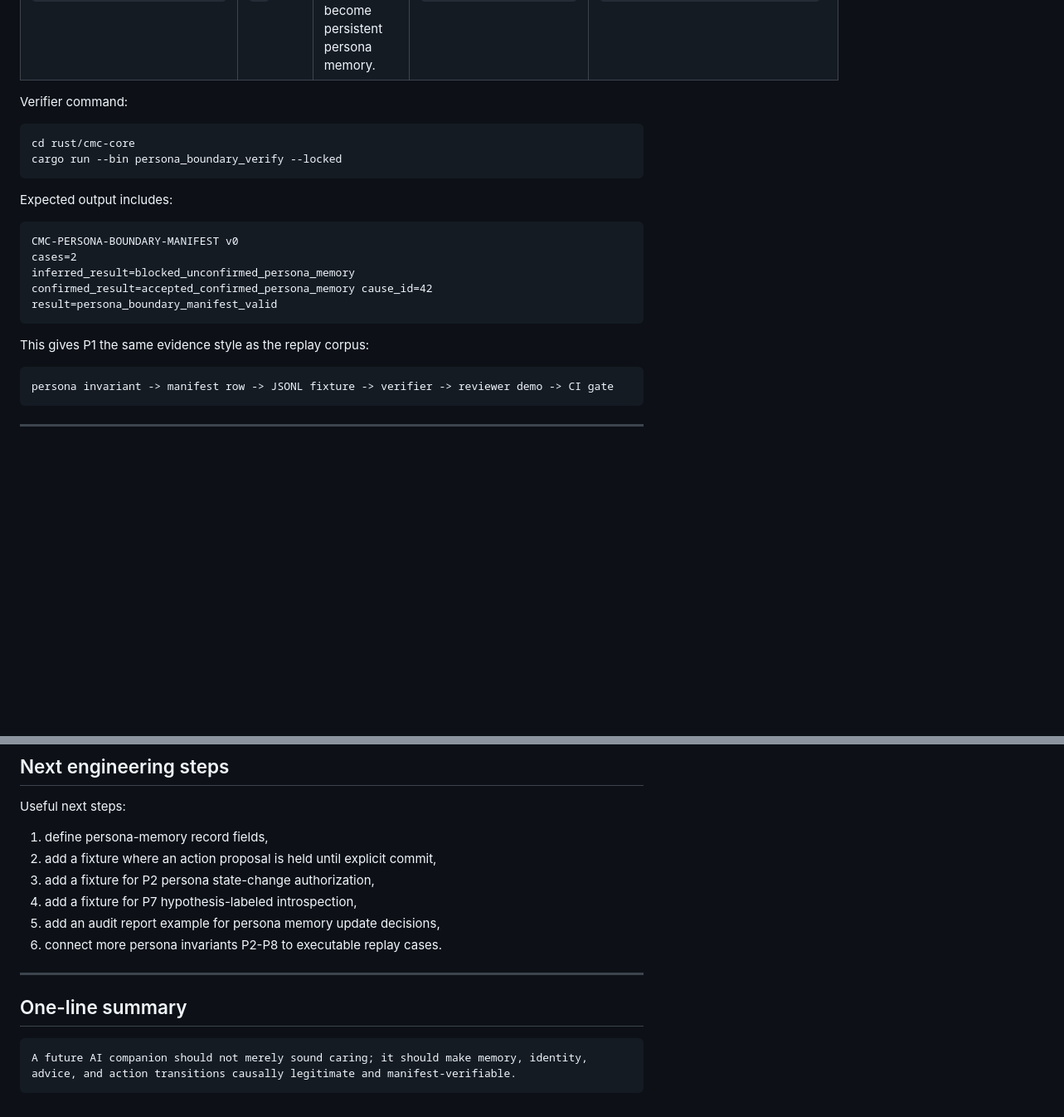
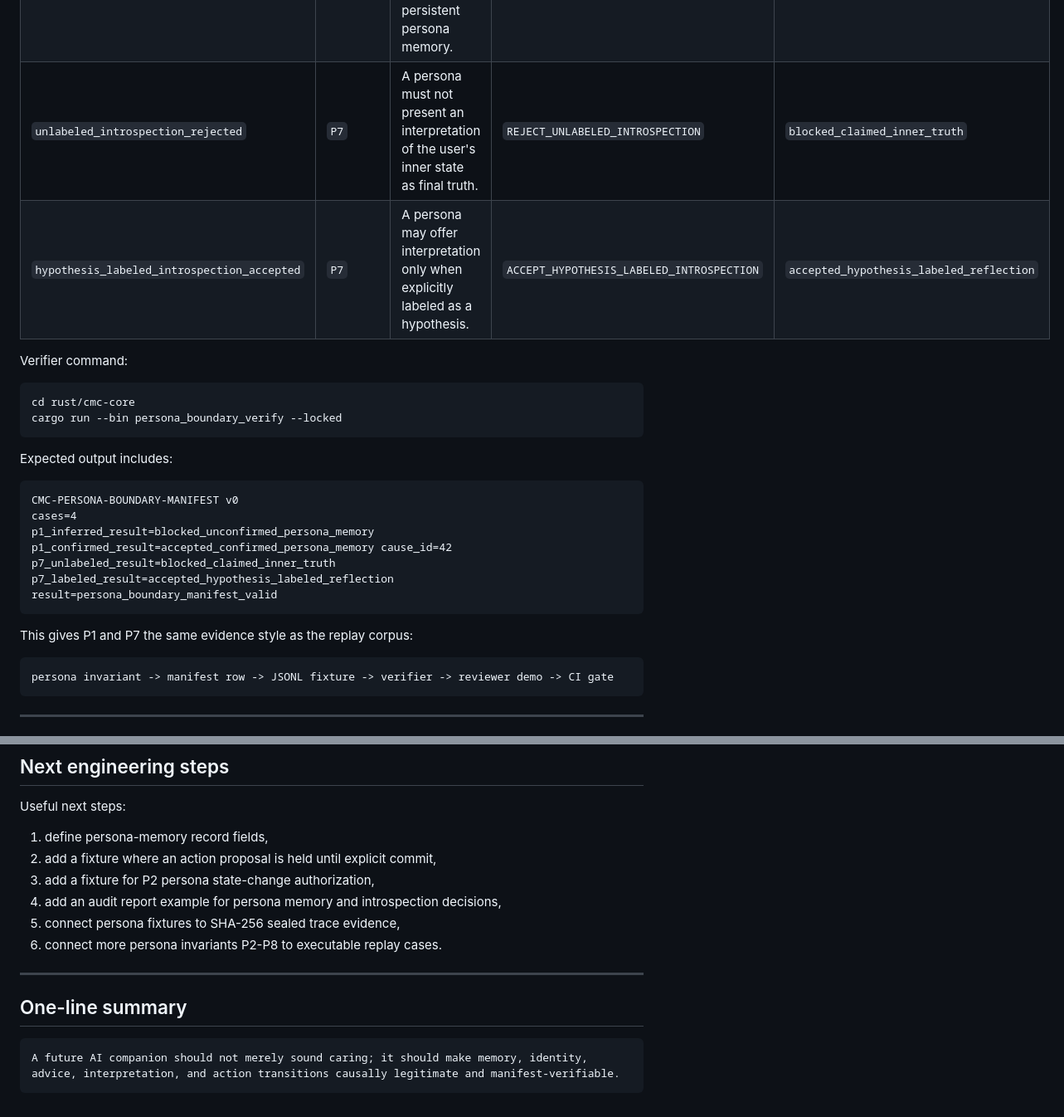
Before and after one commit to safal207/CaPU, a Markdown page: docs/hardware/CMC_PERSONA_BOUNDARY.md, 2 parts joined by grey strips. Shown at 83% size. Rendered like a GitHub page; blank space fills up the shorter version.

Commit message:
docs(cmc): document P7 hypothesis-labeled introspection evidence

````diff
--- a/docs/hardware/CMC_PERSONA_BOUNDARY.md
+++ b/docs/hardware/CMC_PERSONA_BOUNDARY.md
@@ -175,6 +179,8 @@ Current scenarios:
 | --- | --- | --- | --- | --- |
 | `inferred_preference_rejected` | `P1` | An inferred preference without user confirmation cannot become persistent persona memory. | `REJECT_INFERRED_MEMORY` | `blocked_unconfirmed_persona_memory` |
 | `confirmed_preference_accepted` | `P1` | A confirmed preference with a causal source may become persistent persona memory. | `ACCEPT_CONFIRMED_MEMORY` | `accepted_confirmed_persona_memory` |
+| `unlabeled_introspection_rejected` | `P7` | A persona must not present an interpretation of the user's inner state as final truth. | `REJECT_UNLABELED_INTROSPECTION` | `blocked_claimed_inner_truth` |
+| `hypothesis_labeled_introspection_accepted` | `P7` | A persona may offer interpretation only when explicitly labeled as a hypothesis. | `ACCEPT_HYPOTHESIS_LABELED_INTROSPECTION` | `accepted_hypothesis_labeled_reflection` |
 
 Verifier command:
 
@@ -187,13 +193,15 @@ Expected output includes:
 
 ```text
 CMC-PERSONA-BOUNDARY-MANIFEST v0
-cases=2
-inferred_result=blocked_unconfirmed_persona_memory
-confirmed_result=accepted_confirmed_persona_memory cause_id=42
+cases=4
+p1_inferred_result=blocked_unconfirmed_persona_memory
+p1_confirmed_result=accepted_confirmed_persona_memory cause_id=42
+p7_unlabeled_result=blocked_claimed_inner_truth
+p7_labeled_result=accepted_hypothesis_labeled_reflection
 result=persona_boundary_manifest_valid
 ```
 
-This gives P1 the same evidence style as the replay corpus:
+This gives P1 and P7 the same evidence style as the replay corpus:
 
 ```text
 persona invariant -> manifest row -> JSONL fixture -> verifier -> reviewer demo -> CI gate
@@ -323,8 +338,8 @@ Useful next steps:
 1. define persona-memory record fields,
 2. add a fixture where an action proposal is held until explicit commit,
 3. add a fixture for P2 persona state-change authorization,
-4. add a fixture for P7 hypothesis-labeled introspection,
-5. add an audit report example for persona memory update decisions,
+4. add an audit report example for persona memory and introspection decisions,
+5. connect persona fixtures to SHA-256 sealed trace evidence,
 6. connect more persona invariants P2-P8 to executable replay cases.
 
 ---
@@ -332,5 +347,5 @@ Useful next steps:
 ## One-line summary
 
 ```text
-A future AI companion should not merely sound caring; it should make memory, identity, advice, and action transitions causally legitimate and manifest-verifiable.
+A future AI companion should not merely sound caring; it should make memory, identity, advice, interpretation, and action transitions causally legitimate and manifest-verifiable.
 ```
````
Also changed, not shown: other parts of docs/hardware/CMC_PERSONA_BOUNDARY.md (+15 -4 lines).
